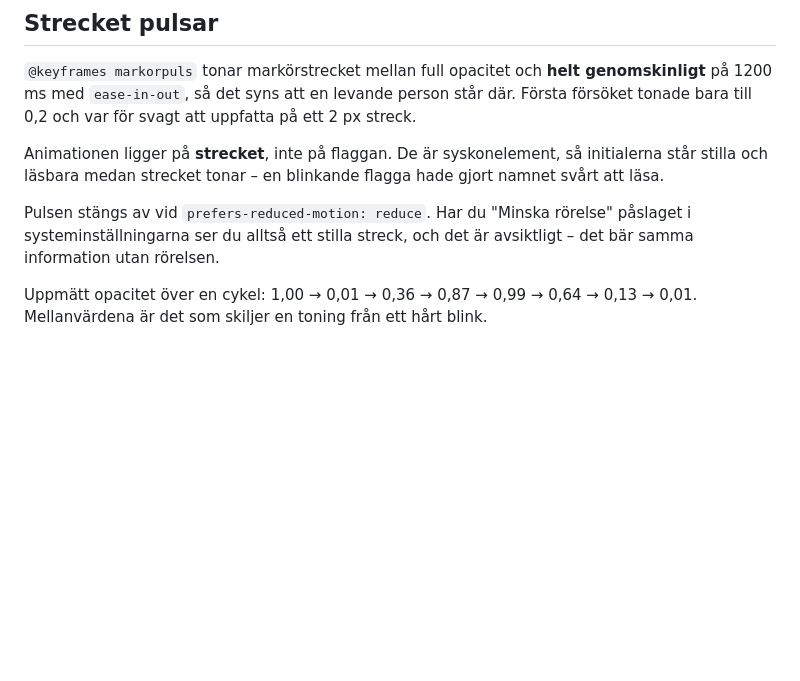
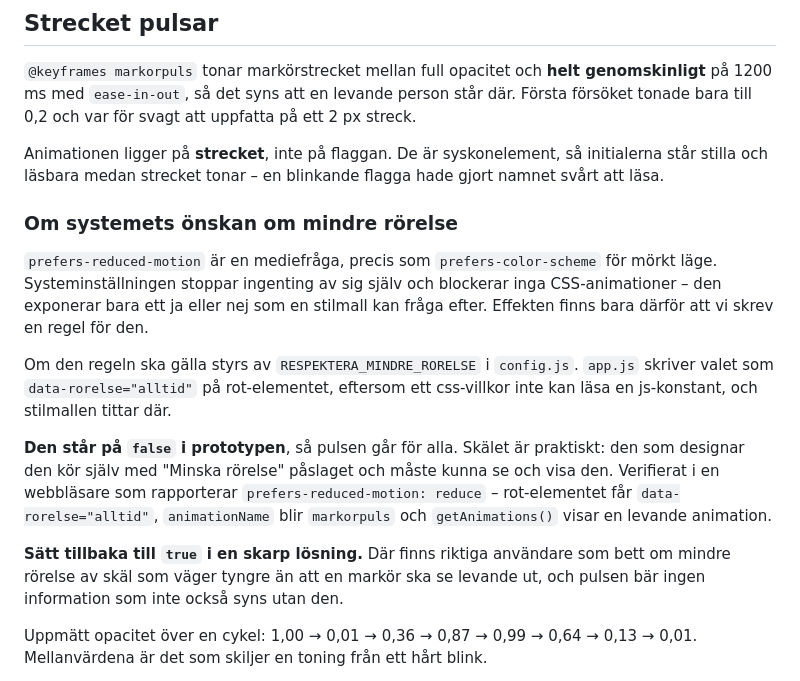
Before and after one commit to BentBeam/multi-edit-prototype, a Markdown page: README.md, the part around the change. GitHub-like rendering; blank space fills up the shorter version.

Commit message:
Forklara mediefragan och reglaget i README
Co-Authored-By: Claude Opus 5 <noreply@anthropic.com>

```diff
--- a/README.md
+++ b/README.md
@@ -372,9 +372,27 @@ Animationen ligger på **strecket**, inte på flaggan. De är syskonelement, så
 initialerna står stilla och läsbara medan strecket tonar – en blinkande flagga
 hade gjort namnet svårt att läsa.
 
-Pulsen stängs av vid `prefers-reduced-motion: reduce`. Har du "Minska rörelse"
-påslaget i systeminställningarna ser du alltså ett stilla streck, och det är
-avsiktligt – det bär samma information utan rörelsen.
+### Om systemets önskan om mindre rörelse
+
+`prefers-reduced-motion` är en mediefråga, precis som `prefers-color-scheme` för
+mörkt läge. Systeminställningen stoppar ingenting av sig själv och blockerar inga
+CSS-animationer – den exponerar bara ett ja eller nej som en stilmall kan fråga
+efter. Effekten finns bara därför att vi skrev en regel för den.
+
+Om den regeln ska gälla styrs av `RESPEKTERA_MINDRE_RORELSE` i `config.js`.
+`app.js` skriver valet som `data-rorelse="alltid"` på rot-elementet, eftersom ett
+css-villkor inte kan läsa en js-konstant, och stilmallen tittar där.
+
+**Den står på `false` i prototypen**, så pulsen går för alla. Skälet är
+praktiskt: den som designar den kör själv med "Minska rörelse" påslaget och måste
+kunna se och visa den. Verifierat i en webbläsare som rapporterar
+`prefers-reduced-motion: reduce` – rot-elementet får `data-rorelse="alltid"`,
+`animationName` blir `markorpuls` och `getAnimations()` visar en levande
+animation.
+
+**Sätt tillbaka till `true` i en skarp lösning.** Där finns riktiga användare som
+bett om mindre rörelse av skäl som väger tyngre än att en markör ska se levande
+ut, och pulsen bär ingen information som inte också syns utan den.
 
 Uppmätt opacitet över en cykel: 1,00 → 0,01 → 0,36 → 0,87 → 0,99 → 0,64 → 0,13 →
 0,01. Mellanvärdena är det som skiljer en toning från ett hårt blink.
```
